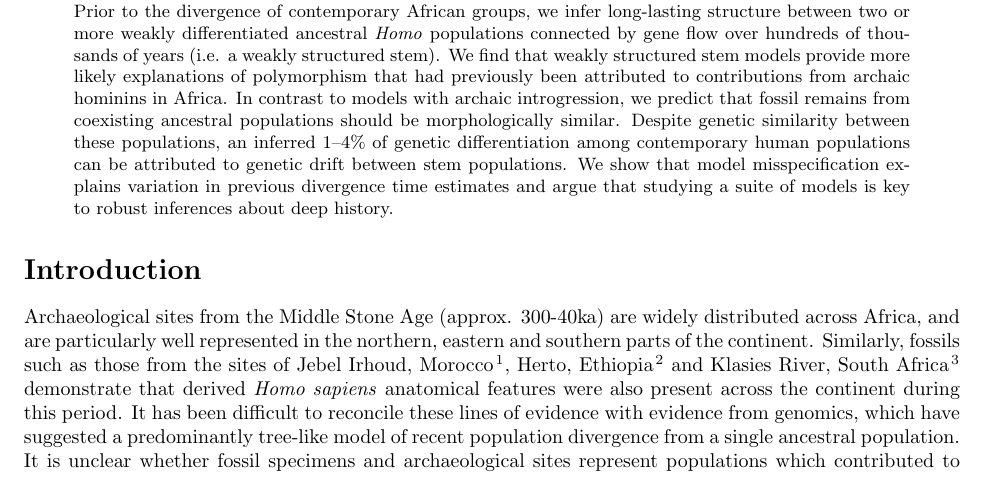
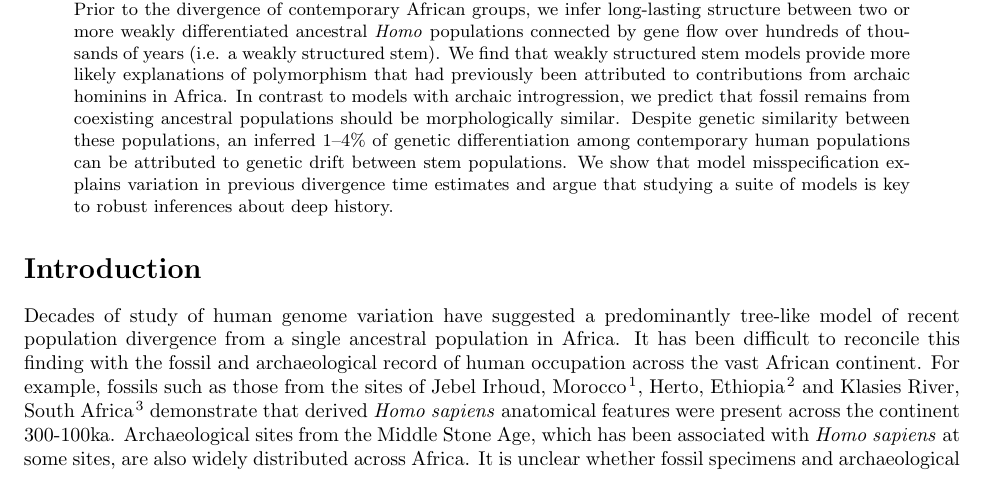
Before and after one commit to apragsdale/african-structure-paper, a LaTeX paper (paper.tex): part of page 1 of 12, cut so that both start at the same text. Compiled offline with pdfLaTeX.

Commit message:
Addressing Reviewer #3 suggested improvements

```diff
--- a/paper.tex
+++ b/paper.tex
@@ -80,14 +80,4 @@ robust inferences about deep history.
 
 \section*{Introduction}
 
-Archaeological sites from the Middle Stone Age (approx. 300-40ka) are widely
-distributed across Africa, and are particularly well represented in the
-northern, eastern and southern parts of the continent. Similarly, fossils
-such as those from the sites of Jebel Irhoud, Morocco \citep{Hublin2017-cq}, Herto, Ethiopia
-\citep{White2003-bk} and Klasies River, South Africa \citep{Deacon1995-rx} demonstrate that
-derived \emph{Homo sapiens} anatomical features were also present across the
-continent during this period. It has been difficult to reconcile these lines of
-evidence with evidence from genomics, which have suggested a predominantly
-tree-like model of recent population divergence from a single ancestral
-population. It is unclear whether fossil specimens and archaeological sites
-represent populations which contributed to our ancestors as population
+Decades of study of human genome variation have suggested a predominantly tree-like model of recent population divergence from a single ancestral population in Africa. It has been difficult to reconcile this finding with the fossil and archaeological record of human occupation across the vast African continent. For example, fossils such as those from the sites of Jebel Irhoud, Morocco \citep{Hublin2017-cq}, Herto, Ethiopia \citep{White2003-bk} and Klasies River, South Africa \citep{Deacon1995-rx} demonstrate that derived \emph{Homo sapiens} anatomical features were present across the continent 300-100ka. Archaeological sites from the Middle Stone Age, which has been associated with \emph{Homo sapiens} at some sites, are also widely distributed across Africa. It is unclear whether fossil specimens and archaeological sites represent populations which contributed to our ancestors as population precedents, or were local ``dead-ends'' from which contemporary \emph{Homo sapiens} do not descend. Recently, attempts to reconcile genetic and paleoanthropological data include proposals for a Pan-African origin of \emph{Homo sapiens} by which populations in many regions of the continent contributed to the formation of \emph{Homo sapiens} beginning at least 300ka \citep{Stringer2016-mj,Scerri2018-nl,Scerri2019-xg}.
```
Also changed, not shown: paper.tex (8 more changed lines).
